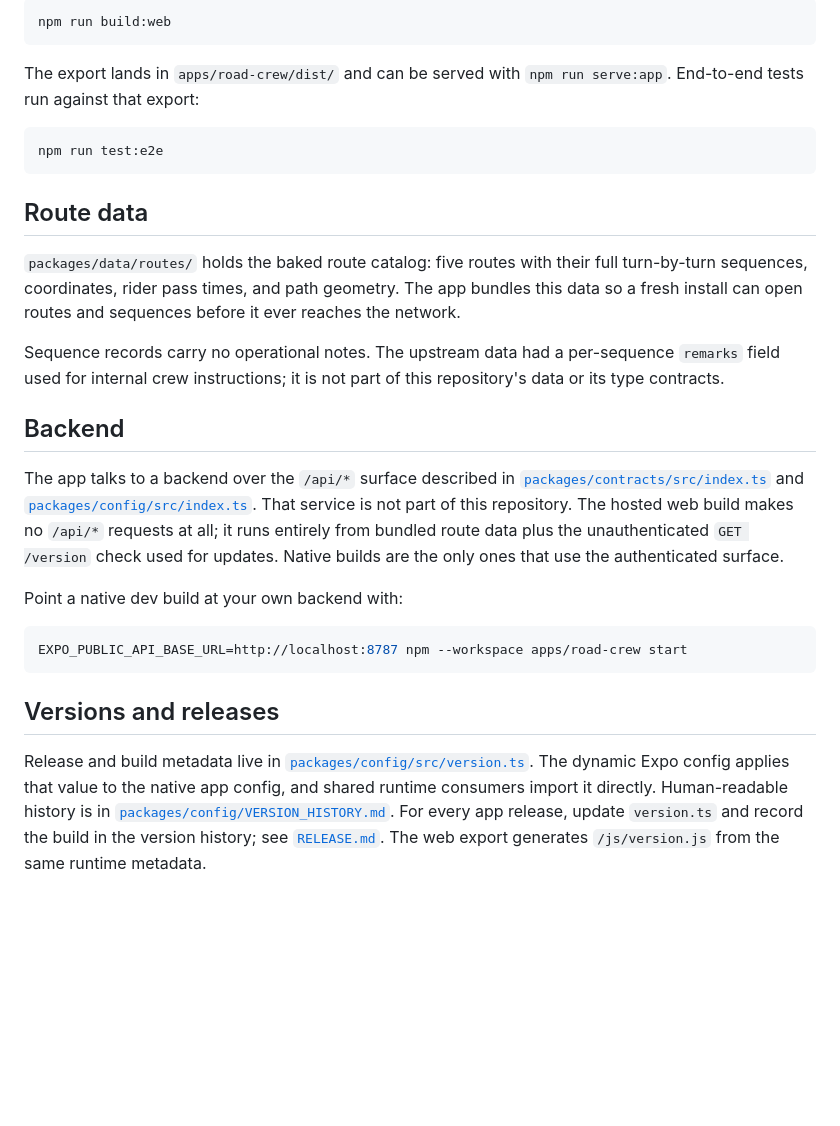
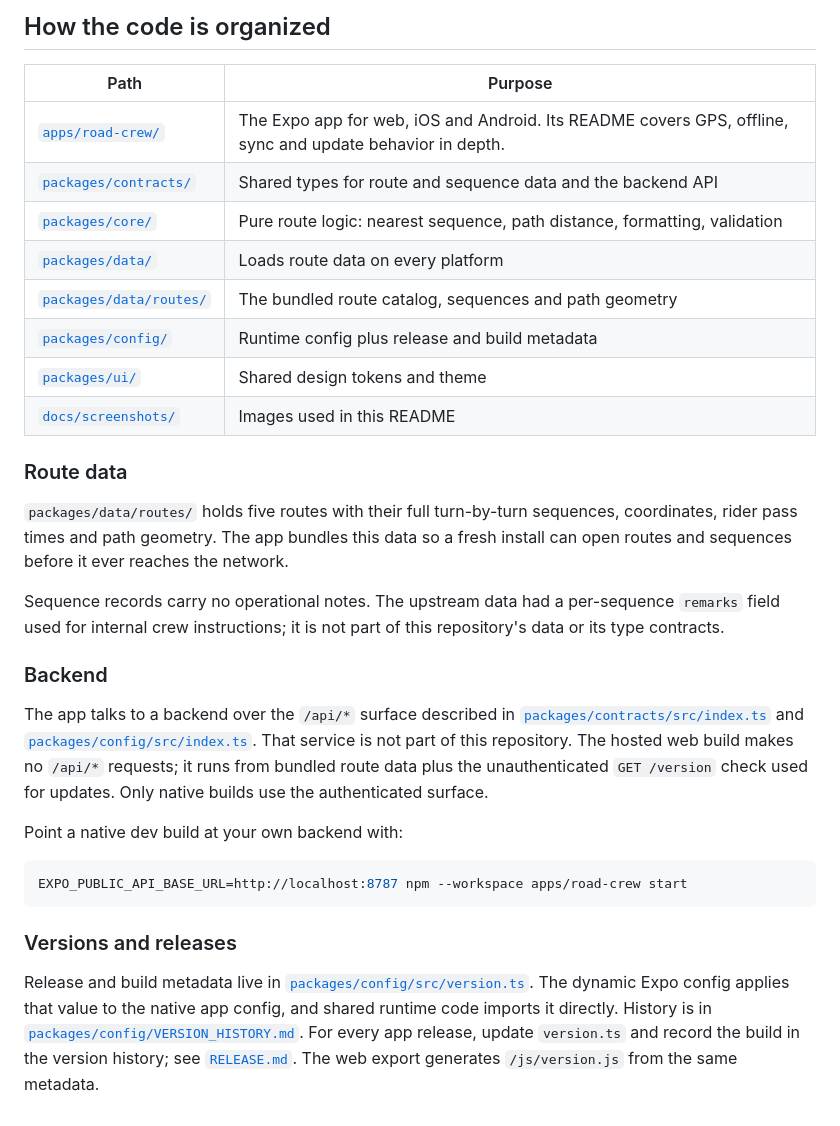
Before and after one commit to awbauer/road-crew, a Markdown page: README.md, the part around one of its changes. GitHub-like rendering; blank space fills up the shorter version.

````diff
--- a/README.md
+++ b/README.md
@@ -41,35 +123,36 @@ Build the universal web client:
 
-```bash
-npm run build:web
-```
+## How the code is organized
 
-The export lands in `apps/road-crew/dist/` and can be served with
-`npm run serve:app`. End-to-end tests run against that export:
+| Path | Purpose |
+| --- | --- |
+| [`apps/road-crew/`](apps/road-crew/README.md) | The Expo app for web, iOS and Android. Its README covers GPS, offline, sync and update behavior in depth. |
+| [`packages/contracts/`](packages/contracts/) | Shared types for route and sequence data and the backend API |
+| [`packages/core/`](packages/core/) | Pure route logic: nearest sequence, path distance, formatting, validation |
+| [`packages/data/`](packages/data/) | Loads route data on every platform |
+| [`packages/data/routes/`](packages/data/routes/) | The bundled route catalog, sequences and path geometry |
+| [`packages/config/`](packages/config/README.md) | Runtime config plus release and build metadata |
+| [`packages/ui/`](packages/ui/) | Shared design tokens and theme |
+| [`docs/screenshots/`](docs/screenshots/) | Images used in this README |
 
-```bash
-npm run test:e2e
-```
+### Route data
 
-## Route data
-
-`packages/data/routes/` holds the baked route catalog: five routes with their
-full turn-by-turn sequences, coordinates, rider pass times, and path geometry.
-The app bundles this data so a fresh install can open routes and sequences
-before it ever reaches the network.
+`packages/data/routes/` holds five routes with their full turn-by-turn
+sequences, coordinates, rider pass times and path geometry. The app bundles
+this data so a fresh install can open routes and sequences before it ever
+reaches the network.
 
 Sequence records carry no operational notes. The upstream data had a
-per-sequence `remarks` field used for internal crew instructions; it is not part
-of this repository's data or its type contracts.
+per-sequence `remarks` field used for internal crew instructions; it is not
+part of this repository's data or its type contracts.
 
-## Backend
+### Backend
 
 The app talks to a backend over the `/api/*` surface described in
 [`packages/contracts/src/index.ts`](packages/contracts/src/index.ts) and
 [`packages/config/src/index.ts`](packages/config/src/index.ts). That service is
-not part of this repository. The hosted web build makes no `/api/*` requests at
-all; it runs entirely from bundled route data plus the unauthenticated
-`GET /version` check used for updates. Native builds are the only ones that use
-the authenticated surface.
+not part of this repository. The hosted web build makes no `/api/*` requests;
+it runs from bundled route data plus the unauthenticated `GET /version` check
+used for updates. Only native builds use the authenticated surface.
 
 Point a native dev build at your own backend with:
 
@@ -77,13 +160,13 @@ Point a native dev build at your own backend with:
 EXPO_PUBLIC_API_BASE_URL=http://localhost:8787 npm --workspace apps/road-crew start
 ```
 
-## Versions and releases
+### Versions and releases
 
 Release and build metadata live in
 [`packages/config/src/version.ts`](packages/config/src/version.ts). The dynamic
 Expo config applies that value to the native app config, and shared runtime
-consumers import it directly. Human-readable history is in
+code imports it directly. History is in
 [`packages/config/VERSION_HISTORY.md`](packages/config/VERSION_HISTORY.md).
 For every app release, update `version.ts` and record the build in the version
 history; see [`RELEASE.md`](RELEASE.md). The web export generates
-`/js/version.js` from the same runtime metadata.
+`/js/version.js` from the same metadata.
````
Also changed, not shown: other parts of README.md (+100 -18 lines), docs/screenshots/choose-route.png (added), docs/screenshots/gps-follow.png (added), docs/screenshots/home.png (added), docs/screenshots/sequence-details.png (added), docs/screenshots/sequences.png (added).
